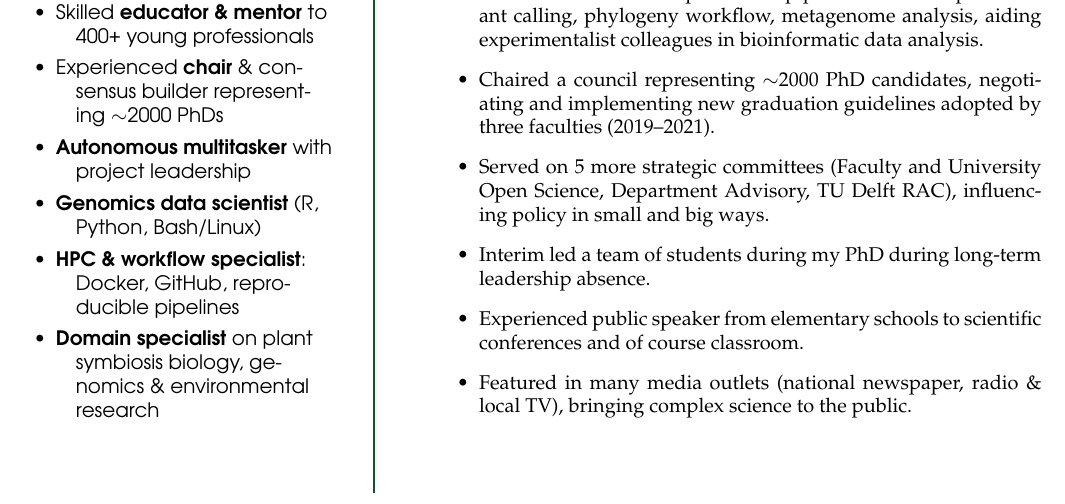
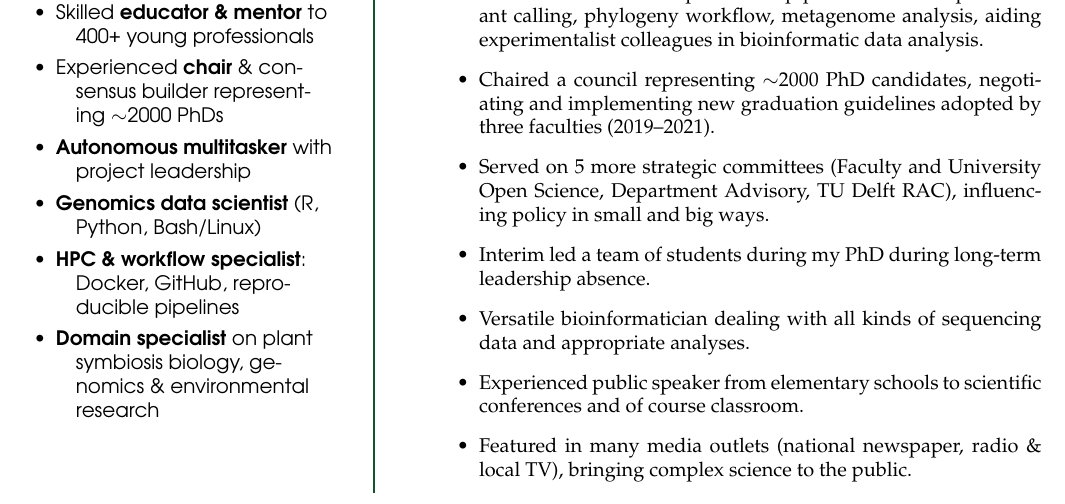
Before and after one commit to lauralwd/CV_generator, a LaTeX CV (cv.tex): part of page 1 of 3, cut so that both start at the same text. Compiled offline with pdfLaTeX.

Commit message:
add "achievement"

```diff
--- a/cv.tex
+++ b/cv.tex
@@ -135,6 +135,7 @@
   \item Chaired a council representing $\sim$2000 PhD candidates, negotiating and implementing new graduation guidelines adopted by three faculties (2019--2021).
   \item Served on 5 more strategic committees (Faculty and University Open Science, Department Advisory, TU Delft RAC), influencing policy in small and big ways.
   \item Interim led a team of students during my PhD during long-term leadership absence.
+  \item Versatile bioinformatician dealing with all kinds of sequencing data and appropriate analyses.
   \item Experienced public speaker from elementary schools to scientific conferences and of course classroom.
   \item Featured in many media outlets (national newspaper, radio \& local TV), bringing complex science to the public.
 \end{itemize}
```
